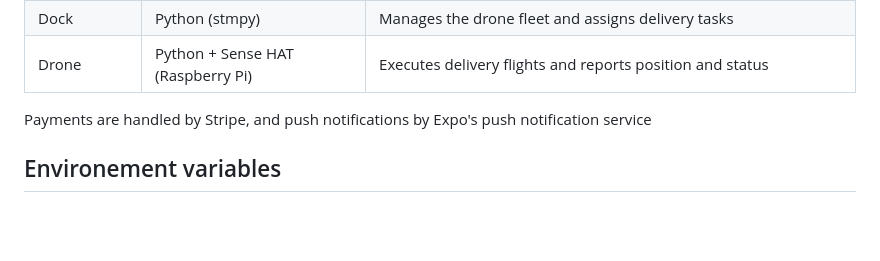
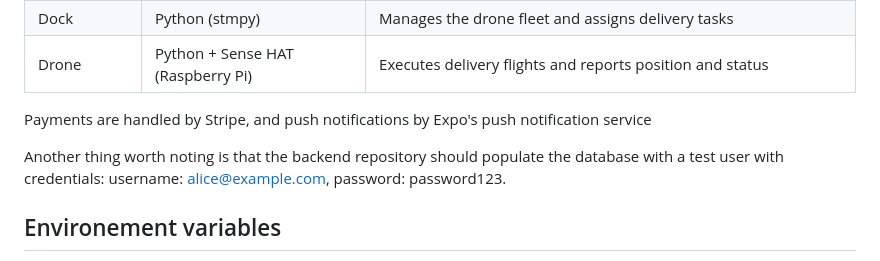
Before and after one commit to EmilJohns1/ttm4115-2026-spec-3-team-22, a Markdown page: README.md, the part around the change. GitHub-like rendering; blank space fills up the shorter version.

Commit message:
Update README with test user credentials information
Added note about test user credentials for backend.

```diff
--- a/README.md
+++ b/README.md
@@ -12,6 +12,8 @@ The system consists of following components:
 | Drone          | Python + Sense HAT (Raspberry Pi)   | Executes delivery flights and reports position and status            |
 
 Payments are handled by Stripe, and push notifications by Expo's push notification service
+
+Another thing worth noting is that the backend repository should populate the database with a test user with credentials: username: alice@example.com, password: password123.
 ## Environement variables
 Make sure to look through all the projects and see which environment variables are needed. Since we provide this as a public repository, we should not include these. If you are an examiner and need these, please try reaching out to the repository contributors or set them up yourself. It requires setting up a Stripe project and local webhook forwarder for STRIPE_SECRET_KEY, STRIPE_PUBLISHABLE_KEY, STRIPE_WEBHOOK_SECRET, and a Firebase project for GOOGLE_APPLICATION_CREDENTIALS.
 
```
